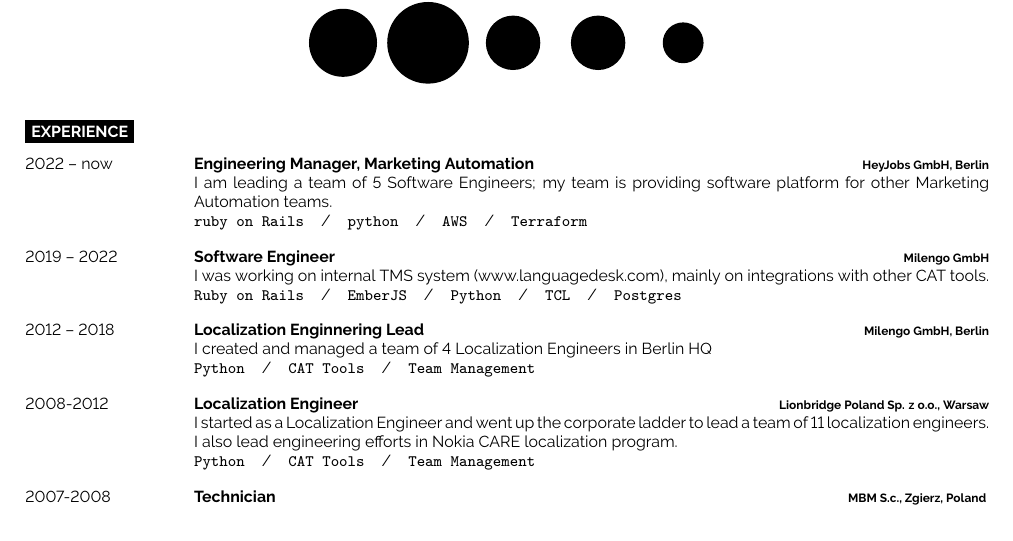
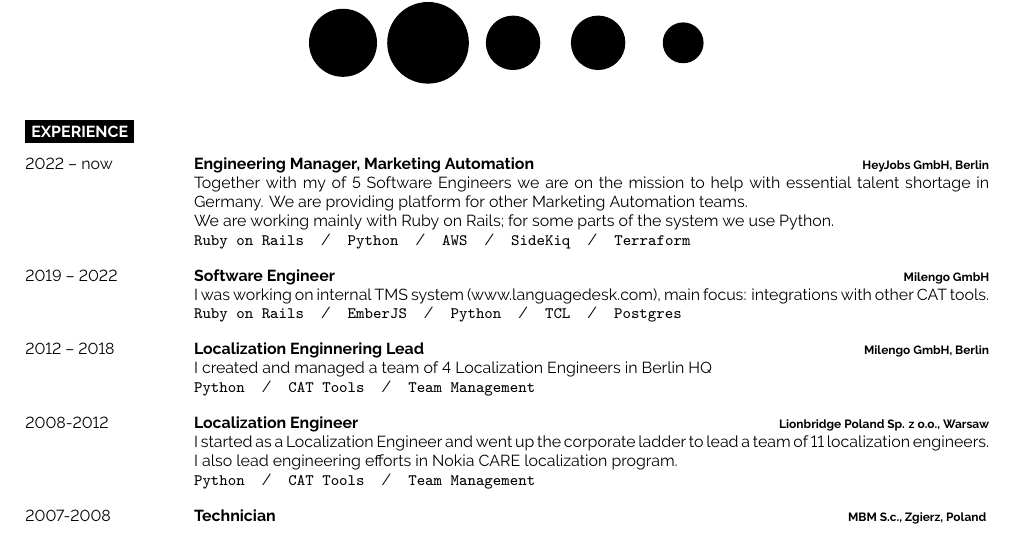
Before and after one commit to jakub-szczepaniak/my-cv, a LaTeX CV (cv.tex): part of the page, cut so that both start at the same text. Compiled offline with XeLaTeX.

Commit message:
Updates one section

```diff
--- a/cv.tex
+++ b/cv.tex
@@ -103,12 +103,13 @@
 		{2022 -- now}
 		{Engineering Manager, Marketing Automation}
 		{HeyJobs GmbH, Berlin}
-		{I am leading a team of 5 Software Engineers; my team is providing software platform for other Marketing Automation teams.\\ \texttt{ruby on Rails}\slashsep\texttt{python}\slashsep\texttt{AWS}\slashsep\texttt{Terraform}}
+		{Together with my of 5 Software Engineers we are on the mission to help with essential talent shortage in Germany. We are providing platform for other Marketing Automation teams.\\ We are working mainly with Ruby on Rails; for some parts of the system we use Python.
+		\\ \texttt{Ruby on Rails}\slashsep\texttt{Python}\slashsep\texttt{AWS}\slashsep\texttt{SideKiq}\slashsep\texttt{Terraform}}
 	\entry
 		{2019 -- 2022}
 		{Software Engineer}
 		{Milengo GmbH}
-		{I was working on internal TMS system (www.languagedesk.com), mainly on integrations with other CAT tools.
+		{I was working on internal TMS system (www.languagedesk.com), main focus: integrations with other CAT tools.
 			\\ \texttt{Ruby on Rails}\slashsep\texttt{EmberJS}\slashsep\texttt{Python}\slashsep\texttt{TCL}\slashsep\texttt{Postgres}}
 	\entry
 		{2012 -- 2018}
```
